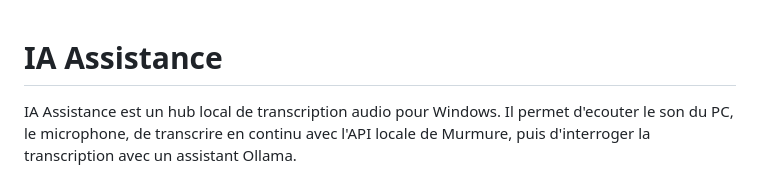
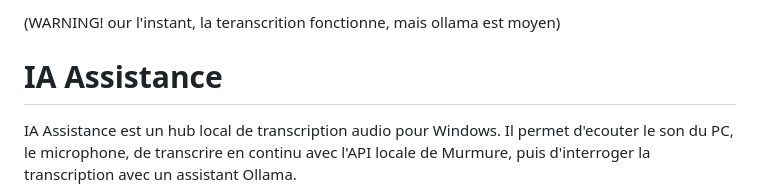
Before and after one commit to aminechaff/assistance_ia, a Markdown page: README.md, the part around the change. GitHub-like rendering.

Commit message:
Update README with transcription warning
Added a warning about the transcription functionality.

```diff
--- a/README.md
+++ b/README.md
@@ -1,3 +1,5 @@
+(WARNING! our l'instant, la teranscrition fonctionne, mais ollama est moyen)
+
 # IA Assistance
 
 IA Assistance est un hub local de transcription audio pour Windows. Il permet d'ecouter le son du PC, le microphone, de transcrire en continu avec l'API locale de Murmure, puis d'interroger la transcription avec un assistant Ollama.
```
